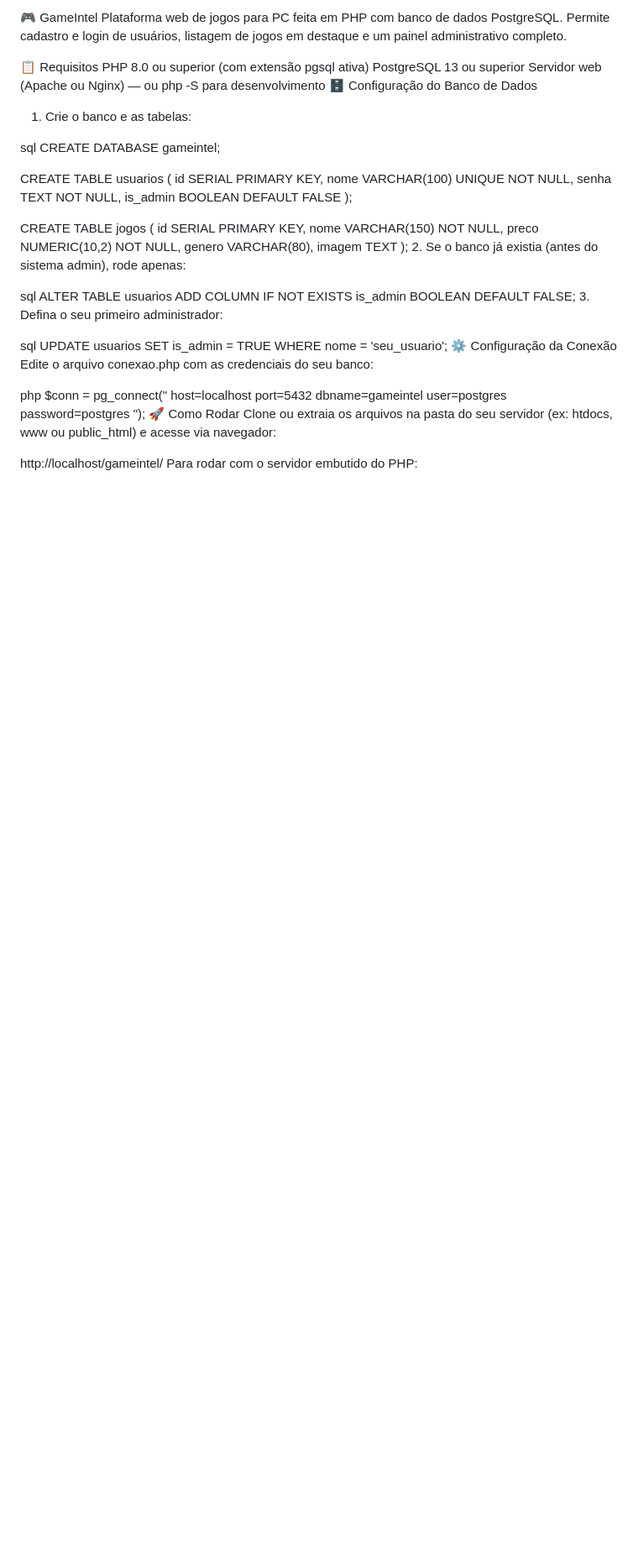
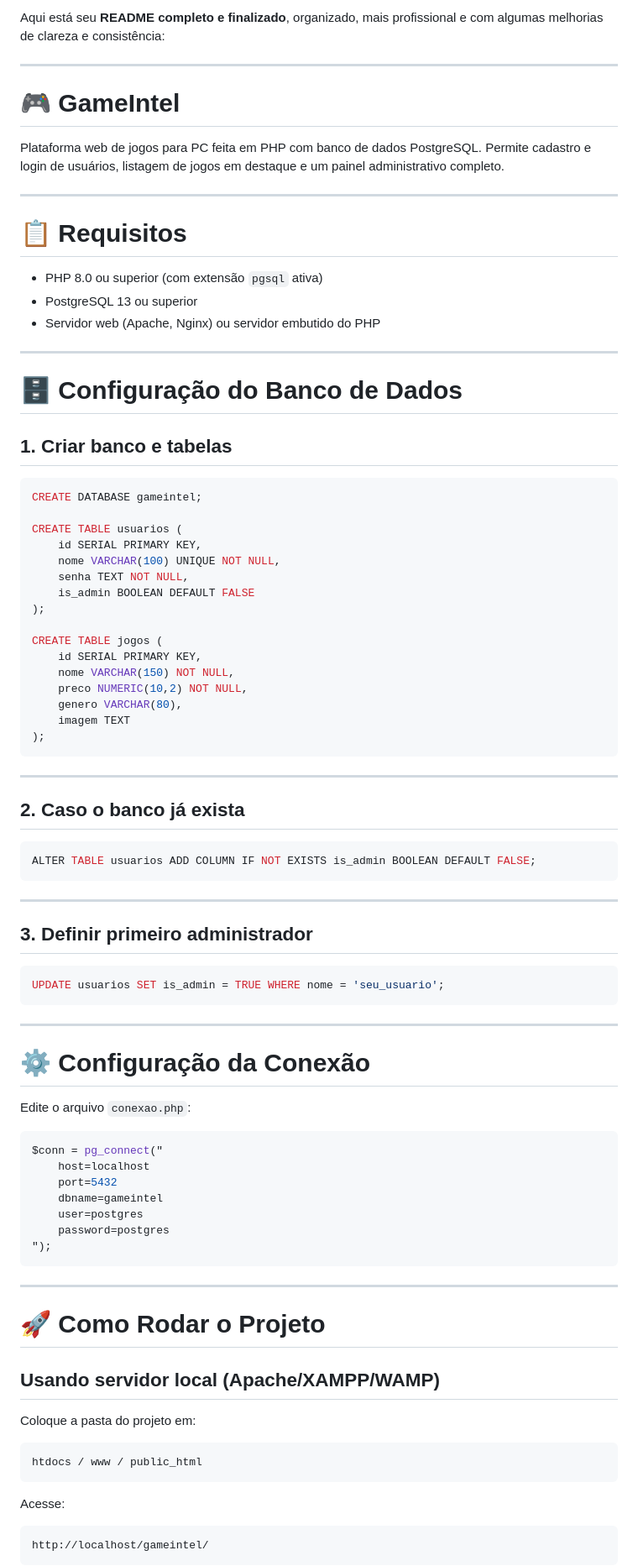
Before and after one commit to chronos333/introdu-ao-php, a Markdown page: ProjetoFinalPHP/README.md, the part around one of its changes. Shown at 84% size. GitHub-like rendering; blank space fills up the shorter version.

````diff
--- a/ProjetoFinalPHP/README.md
+++ b/ProjetoFinalPHP/README.md
@@ -1,42 +1,68 @@
-🎮 GameIntel
-Plataforma web de jogos para PC feita em PHP com banco de dados PostgreSQL. Permite cadastro e login de usuários, listagem de jogos em destaque e um painel administrativo completo.
+Aqui está seu **README completo e finalizado**, organizado, mais profissional e com algumas melhorias de clareza e consistência:
 
-📋 Requisitos
-PHP 8.0 ou superior (com extensão pgsql ativa)
-PostgreSQL 13 ou superior
-Servidor web (Apache ou Nginx) — ou php -S para desenvolvimento
-🗄️ Configuração do Banco de Dados
-1. Crie o banco e as tabelas:
+---
 
-sql
+# 🎮 GameIntel
+
+Plataforma web de jogos para PC feita em PHP com banco de dados PostgreSQL.
+Permite cadastro e login de usuários, listagem de jogos em destaque e um painel administrativo completo.
+
+---
+
+# 📋 Requisitos
+
+* PHP 8.0 ou superior (com extensão `pgsql` ativa)
+* PostgreSQL 13 ou superior
+* Servidor web (Apache, Nginx) ou servidor embutido do PHP
+
+---
+
+# 🗄️ Configuração do Banco de Dados
+
+## 1. Criar banco e tabelas
+
+```sql
 CREATE DATABASE gameintel;
 
 CREATE TABLE usuarios (
-    id       SERIAL PRIMARY KEY,
-    nome     VARCHAR(100) UNIQUE NOT NULL,
-    senha    TEXT NOT NULL,
+    id SERIAL PRIMARY KEY,
+    nome VARCHAR(100) UNIQUE NOT NULL,
+    senha TEXT NOT NULL,
     is_admin BOOLEAN DEFAULT FALSE
 );
 
 CREATE TABLE jogos (
-    id      SERIAL PRIMARY KEY,
-    nome    VARCHAR(150) NOT NULL,
-    preco   NUMERIC(10,2) NOT NULL,
-    genero  VARCHAR(80),
-    imagem  TEXT
+    id SERIAL PRIMARY KEY,
+    nome VARCHAR(150) NOT NULL,
+    preco NUMERIC(10,2) NOT NULL,
+    genero VARCHAR(80),
+    imagem TEXT
 );
-2. Se o banco já existia (antes do sistema admin), rode apenas:
+```
 
-sql
+---
+
+## 2. Caso o banco já exista
+
+```sql
 ALTER TABLE usuarios ADD COLUMN IF NOT EXISTS is_admin BOOLEAN DEFAULT FALSE;
-3. Defina o seu primeiro administrador:
+```
 
-sql
+---
+
+## 3. Definir primeiro administrador
+
+```sql
 UPDATE usuarios SET is_admin = TRUE WHERE nome = 'seu_usuario';
-⚙️ Configuração da Conexão
-Edite o arquivo conexao.php com as credenciais do seu banco:
+```
 
-php
+---
+
+# ⚙️ Configuração da Conexão
+
+Edite o arquivo `conexao.php`:
+
+```php
 $conn = pg_connect("
     host=localhost
     port=5432
@@ -44,9 +70,23 @@ $conn = pg_connect("
     user=postgres
     password=postgres
 ");
-🚀 Como Rodar
-Clone ou extraia os arquivos na pasta do seu servidor (ex: htdocs, www ou public_html) e acesse via navegador:
+```
 
+---
+
+# 🚀 Como Rodar o Projeto
+
+## Usando servidor local (Apache/XAMPP/WAMP)
+
+Coloque a pasta do projeto em:
+
+```
+htdocs / www / public_html
+```
+
+Acesse:
+
+```
 http://localhost/gameintel/
-Para rodar com o servidor embutido do PHP:
+```
 
````
Also changed, not shown: other parts of ProjetoFinalPHP/README.md (+102 -44 lines).
